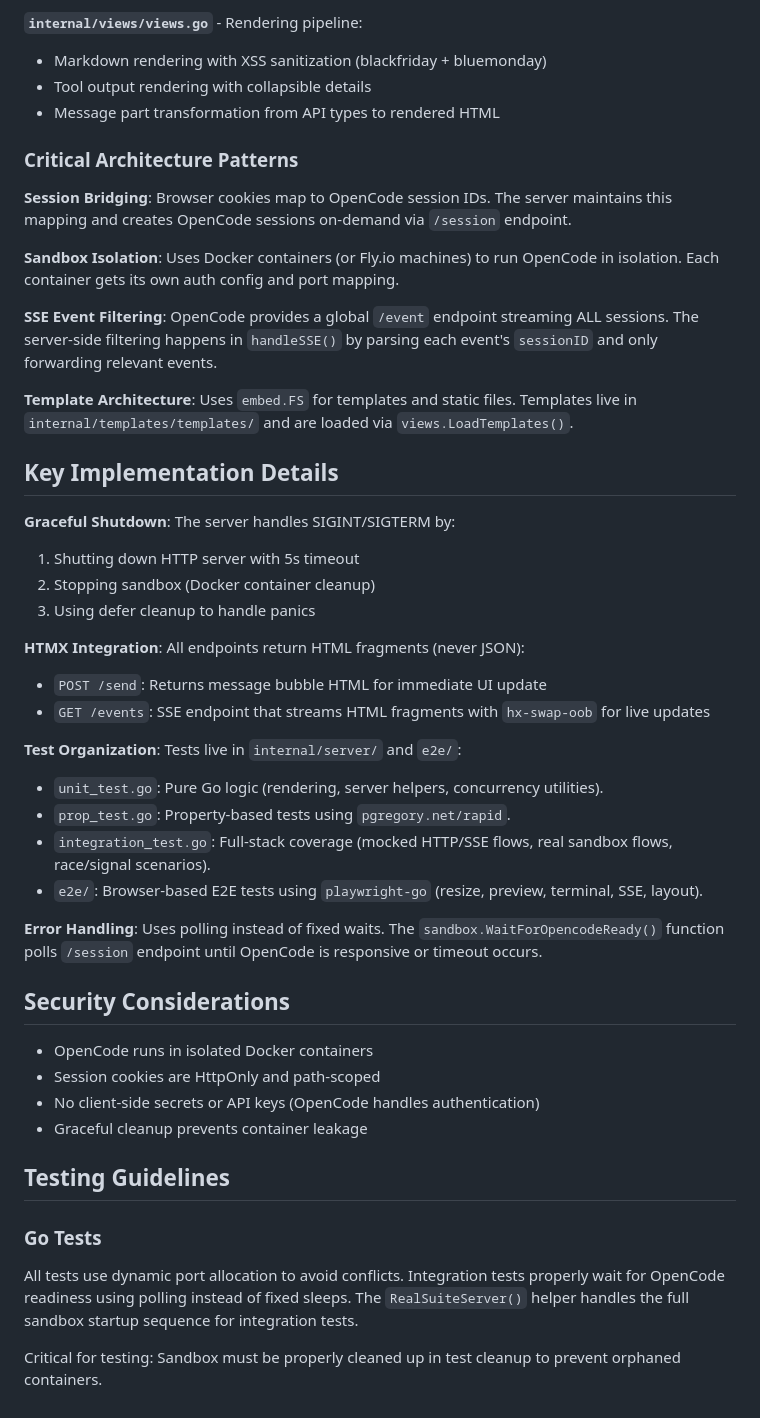
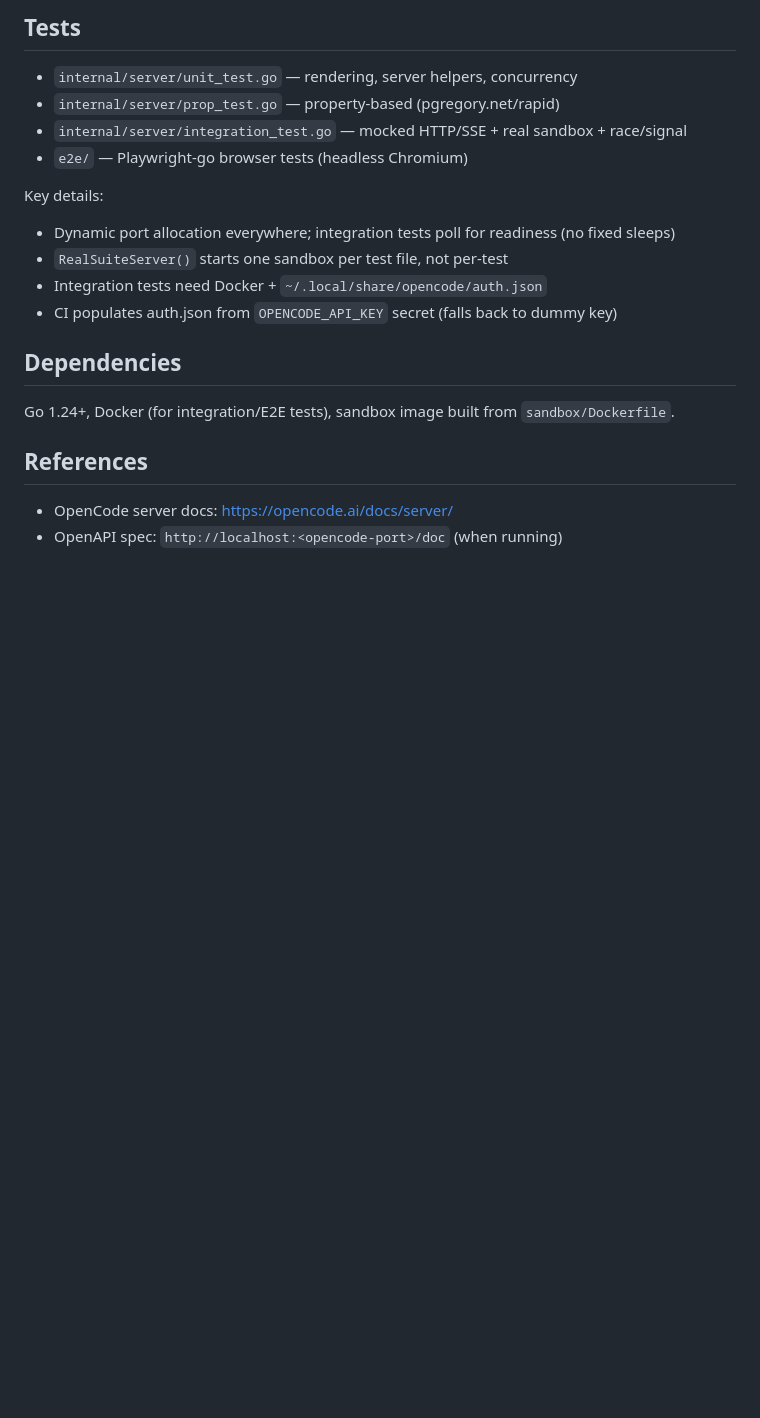
Before and after one commit to kuitang/opencode-client, a Markdown page: CLAUDE.md, the part around one of its changes. Rendered like a GitHub page; blank space fills up the shorter version.

```diff
--- a/CLAUDE.md
+++ b/CLAUDE.md
@@ -86,49 +51,22 @@ cmd/main    → server, sandbox
 
-**`internal/views/views.go`** - Rendering pipeline:
-- Markdown rendering with XSS sanitization (blackfriday + bluemonday)
-- Tool output rendering with collapsible details
-- Message part transformation from API types to rendered HTML
+## Tests
 
-### Critical Architecture Patterns
+- `internal/server/unit_test.go` — rendering, server helpers, concurrency
+- `internal/server/prop_test.go` — property-based (pgregory.net/rapid)
+- `internal/server/integration_test.go` — mocked HTTP/SSE + real sandbox + race/signal
+- `e2e/` — Playwright-go browser tests (headless Chromium)
 
-**Session Bridging**: Browser cookies map to OpenCode session IDs. The server maintains this mapping and creates OpenCode sessions on-demand via `/session` endpoint.
+Key details:
+- Dynamic port allocation everywhere; integration tests poll for readiness (no fixed sleeps)
+- `RealSuiteServer()` starts one sandbox per test file, not per-test
+- Integration tests need Docker + `~/.local/share/opencode/auth.json`
+- CI populates auth.json from `OPENCODE_API_KEY` secret (falls back to dummy key)
 
-**Sandbox Isolation**: Uses Docker containers (or Fly.io machines) to run OpenCode in isolation. Each container gets its own auth config and port mapping.
+## Dependencies
 
-**SSE Event Filtering**: OpenCode provides a global `/event` endpoint streaming ALL sessions. The server-side filtering happens in `handleSSE()` by parsing each event's `sessionID` and only forwarding relevant events.
+Go 1.24+, Docker (for integration/E2E tests), sandbox image built from `sandbox/Dockerfile`.
 
-**Template Architecture**: Uses `embed.FS` for templates and static files. Templates live in `internal/templates/templates/` and are loaded via `views.LoadTemplates()`.
+## References
 
-## Key Implementation Details
-
-**Graceful Shutdown**: The server handles SIGINT/SIGTERM by:
-1. Shutting down HTTP server with 5s timeout
-2. Stopping sandbox (Docker container cleanup)
-3. Using defer cleanup to handle panics
-
-**HTMX Integration**: All endpoints return HTML fragments (never JSON):
-- `POST /send`: Returns message bubble HTML for immediate UI update
-- `GET /events`: SSE endpoint that streams HTML fragments with `hx-swap-oob` for live updates
-
-**Test Organization**: Tests live in `internal/server/` and `e2e/`:
-- `unit_test.go`: Pure Go logic (rendering, server helpers, concurrency utilities).
-- `prop_test.go`: Property-based tests using `pgregory.net/rapid`.
-- `integration_test.go`: Full-stack coverage (mocked HTTP/SSE flows, real sandbox flows, race/signal scenarios).
-- `e2e/`: Browser-based E2E tests using `playwright-go` (resize, preview, terminal, SSE, layout).
-
-**Error Handling**: Uses polling instead of fixed waits. The `sandbox.WaitForOpencodeReady()` function polls `/session` endpoint until OpenCode is responsive or timeout occurs.
-
-## Security Considerations
-
-- OpenCode runs in isolated Docker containers
-- Session cookies are HttpOnly and path-scoped
-- No client-side secrets or API keys (OpenCode handles authentication)
-- Graceful cleanup prevents container leakage
-
-## Testing Guidelines
-
-### Go Tests
-
-All tests use dynamic port allocation to avoid conflicts. Integration tests properly wait for OpenCode readiness using polling instead of fixed sleeps. The `RealSuiteServer()` helper handles the full sandbox startup sequence for integration tests.
-
-Critical for testing: Sandbox must be properly cleaned up in test cleanup to prevent orphaned containers.
+- OpenCode server docs: https://opencode.ai/docs/server/
+- OpenAPI spec: `http://localhost:<opencode-port>/doc` (when running)
```
Also changed, not shown: other parts of CLAUDE.md (+33 -68 lines), README.md (deleted, +0 -147 lines).
